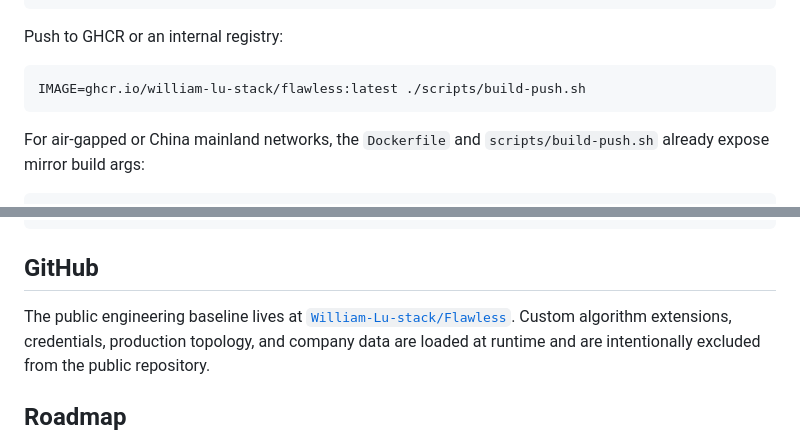
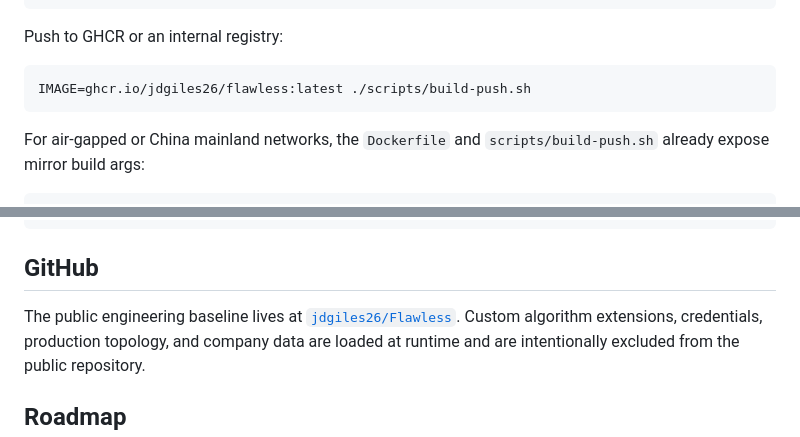
Before and after one commit to jdgiles26/Flawless-main, a Markdown page: README.md, 2 parts joined by grey strips. Drawn GitHub-style.

````diff
--- a/README.md
+++ b/README.md
@@ -220,7 +219,7 @@ docker run --rm \
 Push to GHCR or an internal registry:
 
 ```bash
-IMAGE=ghcr.io/william-lu-stack/flawless:latest ./scripts/build-push.sh
+IMAGE=ghcr.io/jdgiles26/flawless:latest ./scripts/build-push.sh
 ```
 
 For air-gapped or China mainland networks, the `Dockerfile` and `scripts/build-push.sh` already expose mirror build args:
@@ -525,7 +524,7 @@ pip-audit -r requirements.lock --no-deps --disable-pip
 ## GitHub
 
 The public engineering baseline lives at
-[`William-Lu-stack/Flawless`](https://github.com/William-Lu-stack/Flawless). Custom algorithm
+[`jdgiles26/Flawless`](https://github.com/jdgiles26/Flawless). Custom algorithm
 extensions, credentials, production topology, and company data are loaded at
 runtime and are intentionally excluded from the public repository.
 
````
Also changed, not shown: other parts of README.md (+7 -8 lines).
